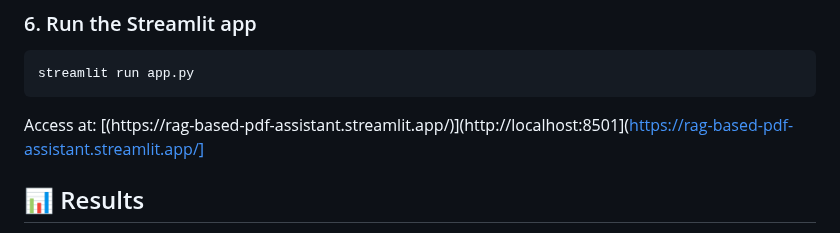
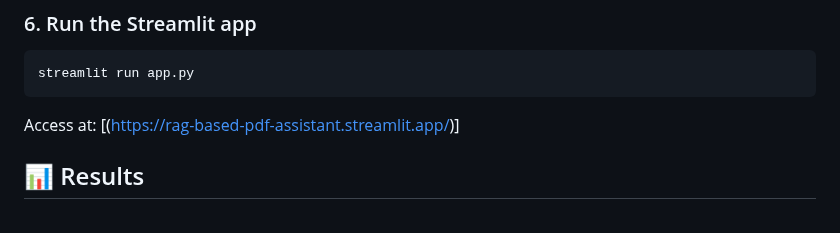
Before and after one commit to yuvarajsriramoju/RAG-Based-PDF-Assistant, a Markdown page: README.md, the part around the change. Drawn GitHub-style.

````diff
--- a/README.md
+++ b/README.md
@@ -165,7 +165,7 @@ python ingest.py --pdfs "data/*.pdf" --out vector_store
 ```bash
 streamlit run app.py
 ```
-Access at: [(https://rag-based-pdf-assistant.streamlit.app/)](http://localhost:8501](https://rag-based-pdf-assistant.streamlit.app/]
+Access at: [(https://rag-based-pdf-assistant.streamlit.app/)]
 
 ## 📊 Results
 Our Retrieval-Augmented Generation (RAG) pipeline significantly improves accuracy compared to traditional keyword-based retrieval:
````
